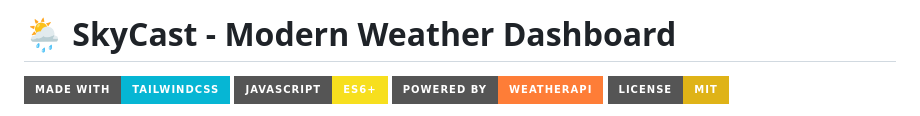
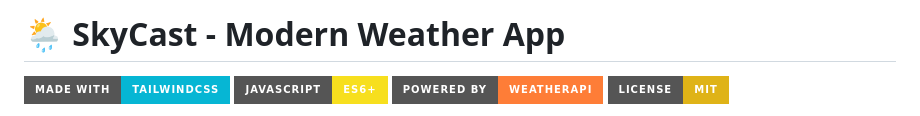
Before and after one commit to Mohammad-Farhan-Shaikh/skycast-weather-app, a Markdown page: README.md, the part around the change. Rendered like a GitHub page; badges without logos.

Commit message:
Update project name from 'Dashboard' to 'App'

```diff
--- a/README.md
+++ b/README.md
@@ -1,5 +1,5 @@
 
-# 🌦️ SkyCast - Modern Weather Dashboard
+# 🌦️ SkyCast - Modern Weather App
 
 [![Made with TailwindCSS](https://img.shields.io/badge/Made%20with-TailwindCSS-06B6D4?style=for-the-badge&logo=tailwindcss&logoColor=white)](https://tailwindcss.com/)
 [![JavaScript](https://img.shields.io/badge/JavaScript-ES6+-F7DF1E?style=for-the-badge&logo=javascript&logoColor=black)](https://developer.mozilla.org/en-US/docs/Web/JavaScript)
```
